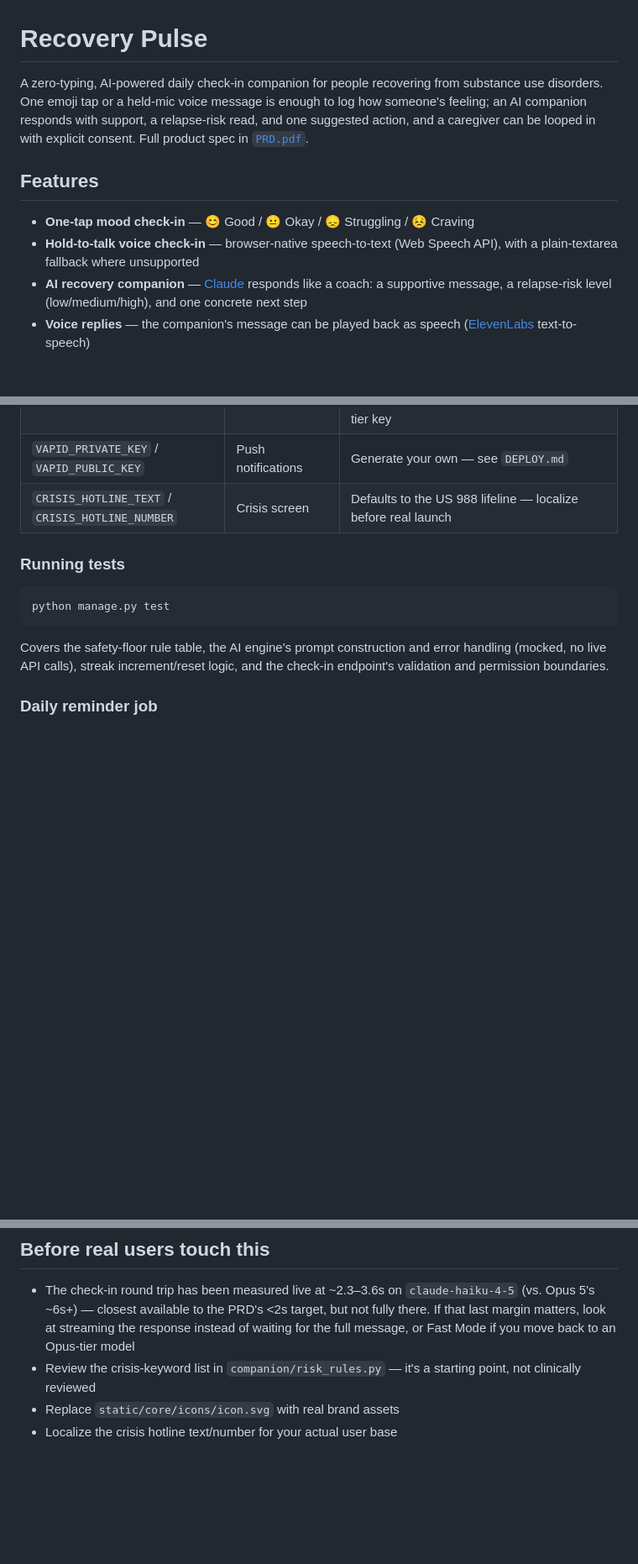
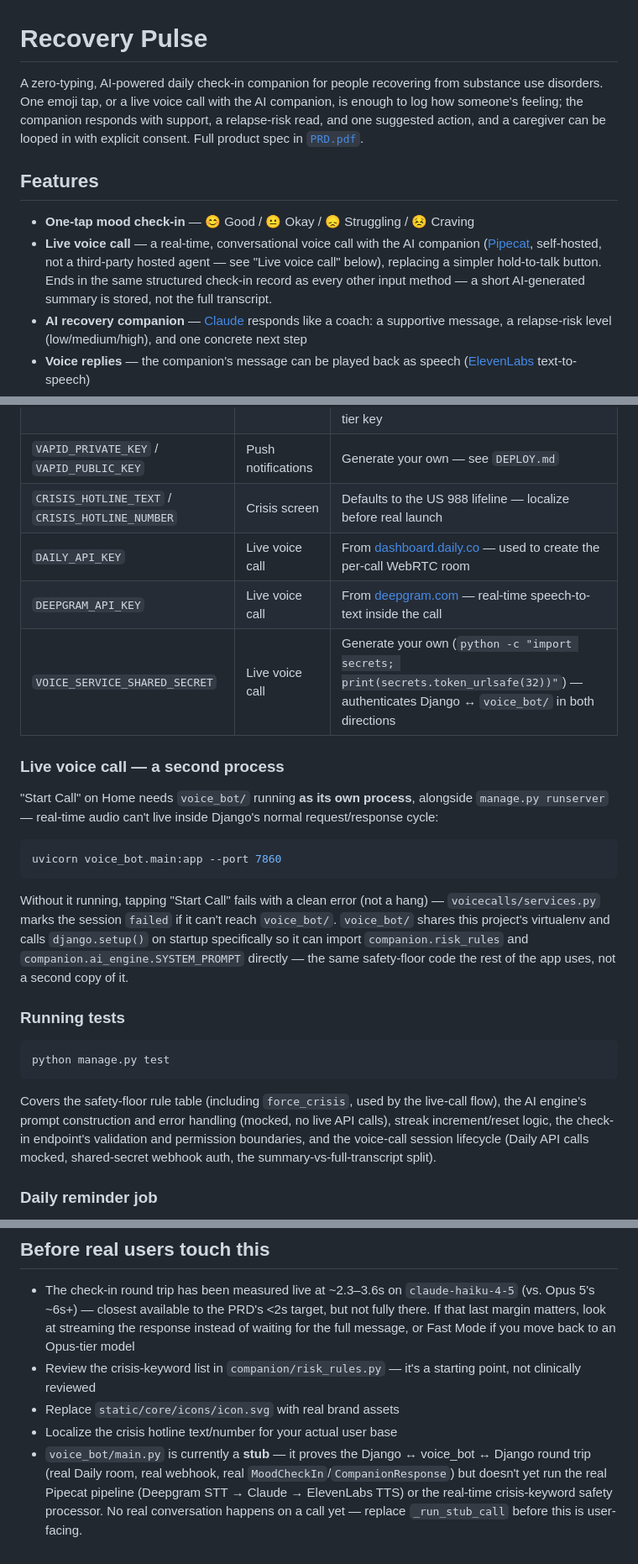
Before and after one commit to sarathkumarrs/hack2skill_recovery, a Markdown page: README.md, 3 parts joined by grey strips. Shown at 84% size. Drawn GitHub-style; blank space fills up the shorter version.

Commit message:
Update README for the live voice call feature
Documents the Pipecat/Daily/Deepgram stack, the new voicecalls/ +
voice_bot/ two-process architecture, the required env vars, and flags
that voice_bot/main.py is currently a plumbing stub (no real pipeline or
crisis-keyword safety processor yet) rather than user-facing.

````diff
--- a/README.md
+++ b/README.md
@@ -1,16 +1,20 @@
 # Recovery Pulse
 
 A zero-typing, AI-powered daily check-in companion for people recovering from
-substance use disorders. One emoji tap or a held-mic voice message is enough
-to log how someone's feeling; an AI companion responds with support, a
-relapse-risk read, and one suggested action, and a caregiver can be looped in
-with explicit consent. Full product spec in [`PRD.pdf`](PRD.pdf).
+substance use disorders. One emoji tap, or a live voice call with the AI
+companion, is enough to log how someone's feeling; the companion responds
+with support, a relapse-risk read, and one suggested action, and a caregiver
+can be looped in with explicit consent. Full product spec in [`PRD.pdf`](PRD.pdf).
 
 ## Features
 
 - **One-tap mood check-in** — 😊 Good / 😐 Okay / 😞 Struggling / 😣 Craving
-- **Hold-to-talk voice check-in** — browser-native speech-to-text (Web Speech
-  API), with a plain-textarea fallback where unsupported
+- **Live voice call** — a real-time, conversational voice call with the AI
+  companion ([Pipecat](https://github.com/pipecat-ai/pipecat), self-hosted,
+  not a third-party hosted agent — see "Live voice call" below), replacing a
+  simpler hold-to-talk button. Ends in the same structured check-in record
+  as every other input method — a short AI-generated summary is stored, not
+  the full transcript.
 - **AI recovery companion** — [Claude](https://www.anthropic.com/claude)
   responds like a coach: a supportive message, a relapse-risk level
   (low/medium/high), and one concrete next step
@@ -91,6 +106,26 @@ All configuration is via `.env` (gitignored — never commit real secrets).
 | `ELEVENLABS_VOICE_ID` | Voice playback | Must be a voice your own account can use — run `GET /v1/voices` with your key to check; not every public library voice works on a free-tier key |
 | `VAPID_PRIVATE_KEY` / `VAPID_PUBLIC_KEY` | Push notifications | Generate your own — see `DEPLOY.md` |
 | `CRISIS_HOTLINE_TEXT` / `CRISIS_HOTLINE_NUMBER` | Crisis screen | Defaults to the US 988 lifeline — localize before real launch |
+| `DAILY_API_KEY` | Live voice call | From [dashboard.daily.co](https://dashboard.daily.co) — used to create the per-call WebRTC room |
+| `DEEPGRAM_API_KEY` | Live voice call | From [deepgram.com](https://deepgram.com) — real-time speech-to-text inside the call |
+| `VOICE_SERVICE_SHARED_SECRET` | Live voice call | Generate your own (`python -c "import secrets; print(secrets.token_urlsafe(32))"`) — authenticates Django ↔ `voice_bot/` in both directions |
+
+### Live voice call — a second process
+
+"Start Call" on Home needs `voice_bot/` running **as its own process**,
+alongside `manage.py runserver` — real-time audio can't live inside Django's
+normal request/response cycle:
+
+```sh
+uvicorn voice_bot.main:app --port 7860
+```
+
+Without it running, tapping "Start Call" fails with a clean error (not a
+hang) — `voicecalls/services.py` marks the session `failed` if it can't
+reach `voice_bot/`. `voice_bot/` shares this project's virtualenv and calls
+`django.setup()` on startup specifically so it can import
+`companion.risk_rules` and `companion.ai_engine.SYSTEM_PROMPT` directly —
+the same safety-floor code the rest of the app uses, not a second copy of it.
 
 ### Running tests
 
@@ -98,9 +133,12 @@ All configuration is via `.env` (gitignored — never commit real secrets).
 python manage.py test
 ```
 
-Covers the safety-floor rule table, the AI engine's prompt construction and
-error handling (mocked, no live API calls), streak increment/reset logic,
-and the check-in endpoint's validation and permission boundaries.
+Covers the safety-floor rule table (including `force_crisis`, used by the
+live-call flow), the AI engine's prompt construction and error handling
+(mocked, no live API calls), streak increment/reset logic, the check-in
+endpoint's validation and permission boundaries, and the voice-call session
+lifecycle (Daily API calls mocked, shared-secret webhook auth, the
+summary-vs-full-transcript split).
 
 ### Daily reminder job
 
@@ -130,3 +168,9 @@ users touch this.
   starting point, not clinically reviewed
 - Replace `static/core/icons/icon.svg` with real brand assets
 - Localize the crisis hotline text/number for your actual user base
+- `voice_bot/main.py` is currently a **stub** — it proves the Django ↔
+  voice_bot ↔ Django round trip (real Daily room, real webhook, real
+  `MoodCheckIn`/`CompanionResponse`) but doesn't yet run the real Pipecat
+  pipeline (Deepgram STT → Claude → ElevenLabs TTS) or the real-time
+  crisis-keyword safety processor. No real conversation happens on a call
+  yet — replace `_run_stub_call` before this is user-facing.
````
Also changed, not shown: other parts of README.md (+13 -2 lines).
